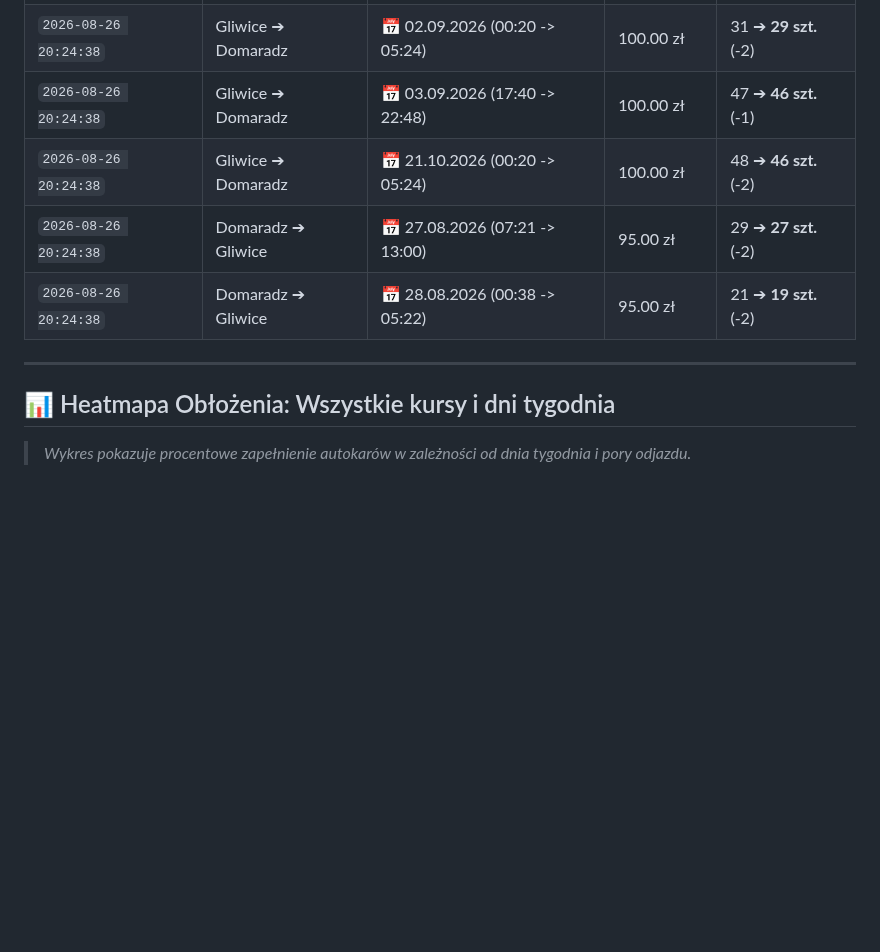
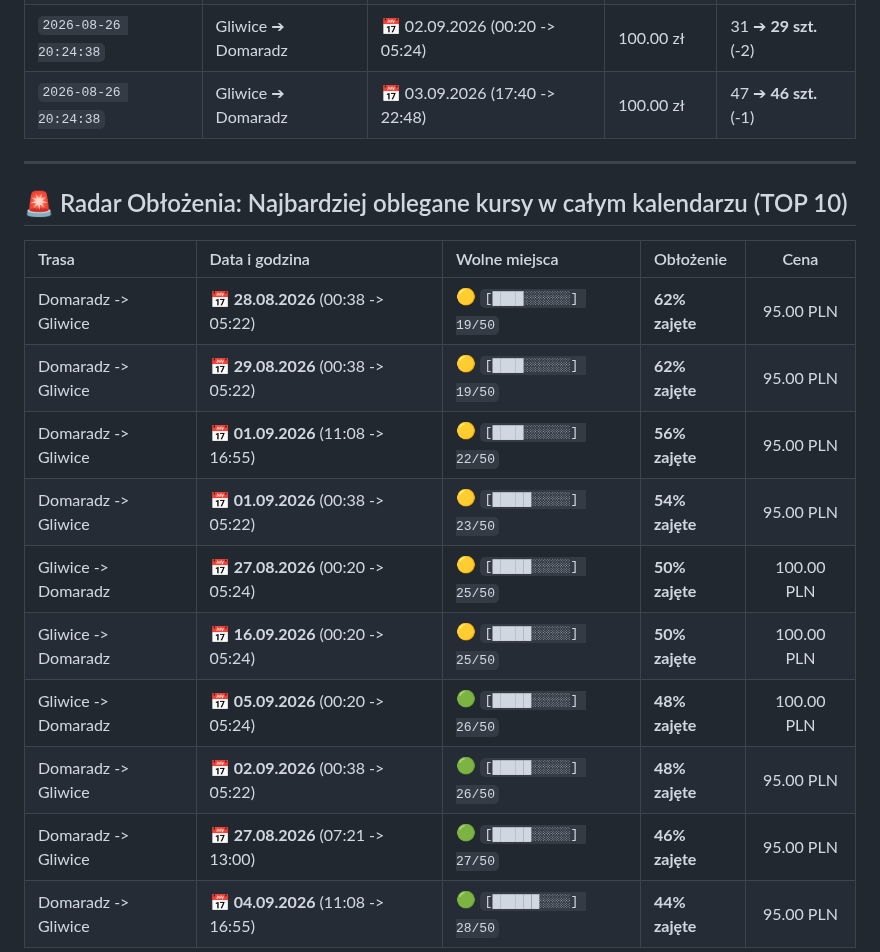
Before and after one commit to gkakol/hunter, a Markdown page: README.md, the part around one of its changes. Drawn GitHub-style; blank space fills up the shorter version.

```diff
--- a/README.md
+++ b/README.md
@@ -132,13 +135,21 @@
 | `2026-08-26 20:24:38` | Gliwice ➔ Domaradz | 📅 27.08.2026 (09:45 -> 14:56) | 100.00 zł | 48 ➔ **47 szt.** (-1) |
 | `2026-08-26 20:24:38` | Gliwice ➔ Domaradz | 📅 02.09.2026 (00:20 -> 05:24) | 100.00 zł | 31 ➔ **29 szt.** (-2) |
 | `2026-08-26 20:24:38` | Gliwice ➔ Domaradz | 📅 03.09.2026 (17:40 -> 22:48) | 100.00 zł | 47 ➔ **46 szt.** (-1) |
-| `2026-08-26 20:24:38` | Gliwice ➔ Domaradz | 📅 21.10.2026 (00:20 -> 05:24) | 100.00 zł | 48 ➔ **46 szt.** (-2) |
-| `2026-08-26 20:24:38` | Domaradz ➔ Gliwice | 📅 27.08.2026 (07:21 -> 13:00) | 95.00 zł | 29 ➔ **27 szt.** (-2) |
-| `2026-08-26 20:24:38` | Domaradz ➔ Gliwice | 📅 28.08.2026 (00:38 -> 05:22) | 95.00 zł | 21 ➔ **19 szt.** (-2) |
 
 ---
 
-## 📊 Heatmapa Obłożenia: Wszystkie kursy i dni tygodnia
+## 🚨 Radar Obłożenia: Najbardziej oblegane kursy w całym kalendarzu (TOP 10)
 
-> *Wykres pokazuje procentowe zapełnienie autokarów w zależności od dnia tygodnia i pory odjazdu.*
+| Trasa | Data i godzina | Wolne miejsca | Obłożenie | Cena |
+| :--- | :--- | :--- | :--- | :---: |
+| Domaradz -> Gliwice | 📅 **28.08.2026** (00:38 -> 05:22) | 🟡 `[████░░░░░░] 19/50` | **62% zajęte** | 95.00 PLN |
+| Domaradz -> Gliwice | 📅 **29.08.2026** (00:38 -> 05:22) | 🟡 `[████░░░░░░] 19/50` | **62% zajęte** | 95.00 PLN |
+| Domaradz -> Gliwice | 📅 **01.09.2026** (11:08 -> 16:55) | 🟡 `[████░░░░░░] 22/50` | **56% zajęte** | 95.00 PLN |
+| Domaradz -> Gliwice | 📅 **01.09.2026** (00:38 -> 05:22) | 🟡 `[█████░░░░░] 23/50` | **54% zajęte** | 95.00 PLN |
+| Gliwice -> Domaradz | 📅 **27.08.2026** (00:20 -> 05:24) | 🟡 `[█████░░░░░] 25/50` | **50% zajęte** | 100.00 PLN |
+| Gliwice -> Domaradz | 📅 **16.09.2026** (00:20 -> 05:24) | 🟡 `[█████░░░░░] 25/50` | **50% zajęte** | 100.00 PLN |
+| Gliwice -> Domaradz | 📅 **05.09.2026** (00:20 -> 05:24) | 🟢 `[█████░░░░░] 26/50` | **48% zajęte** | 100.00 PLN |
+| Domaradz -> Gliwice | 📅 **02.09.2026** (00:38 -> 05:22) | 🟢 `[█████░░░░░] 26/50` | **48% zajęte** | 95.00 PLN |
+| Domaradz -> Gliwice | 📅 **27.08.2026** (07:21 -> 13:00) | 🟢 `[█████░░░░░] 27/50` | **46% zajęte** | 95.00 PLN |
+| Domaradz -> Gliwice | 📅 **04.09.2026** (11:08 -> 16:55) | 🟢 `[██████░░░░] 28/50` | **44% zajęte** | 95.00 PLN |
 
```
Also changed, not shown: other parts of README.md (+17 -2 lines), heatmapa_domaradz_gliwice.png, heatmapa_gliwice_domaradz.png, 2 other files.
